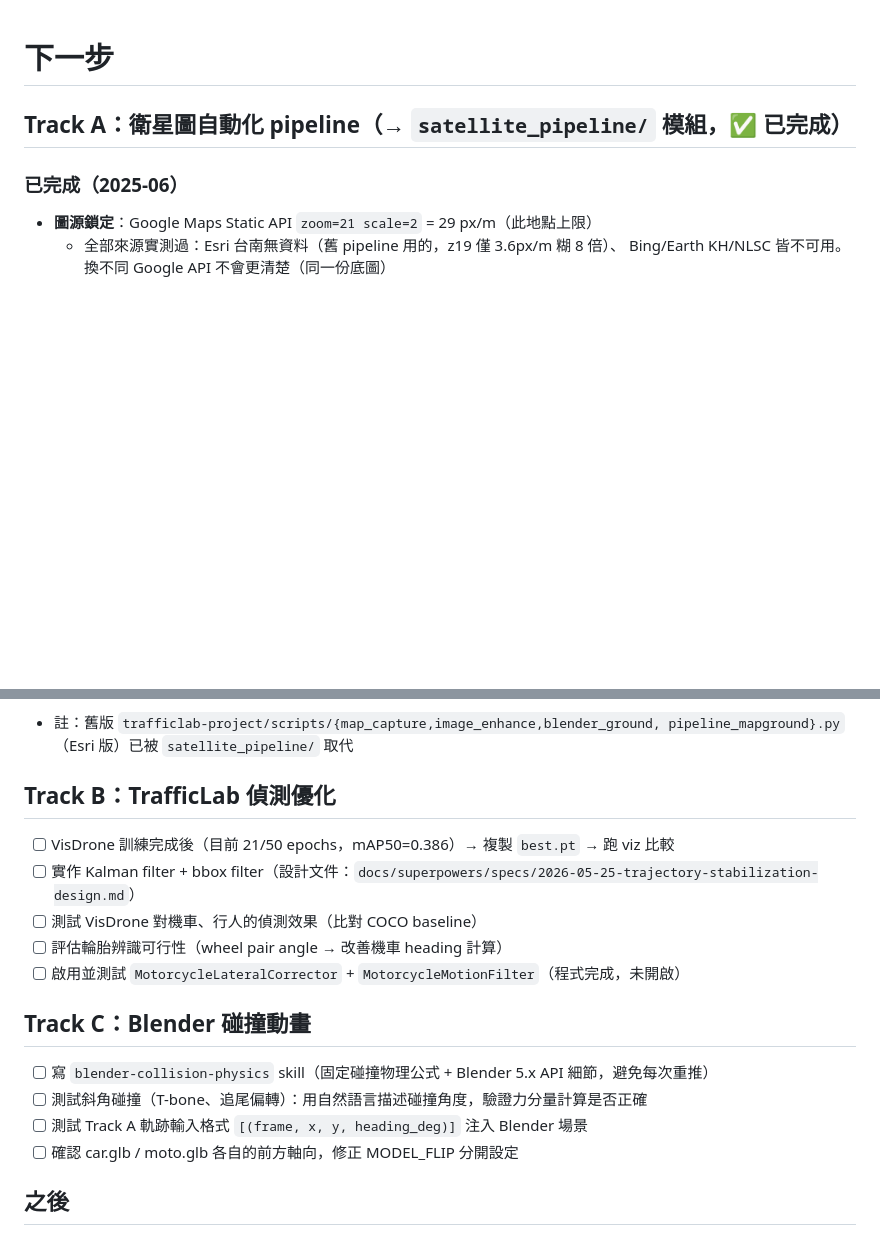
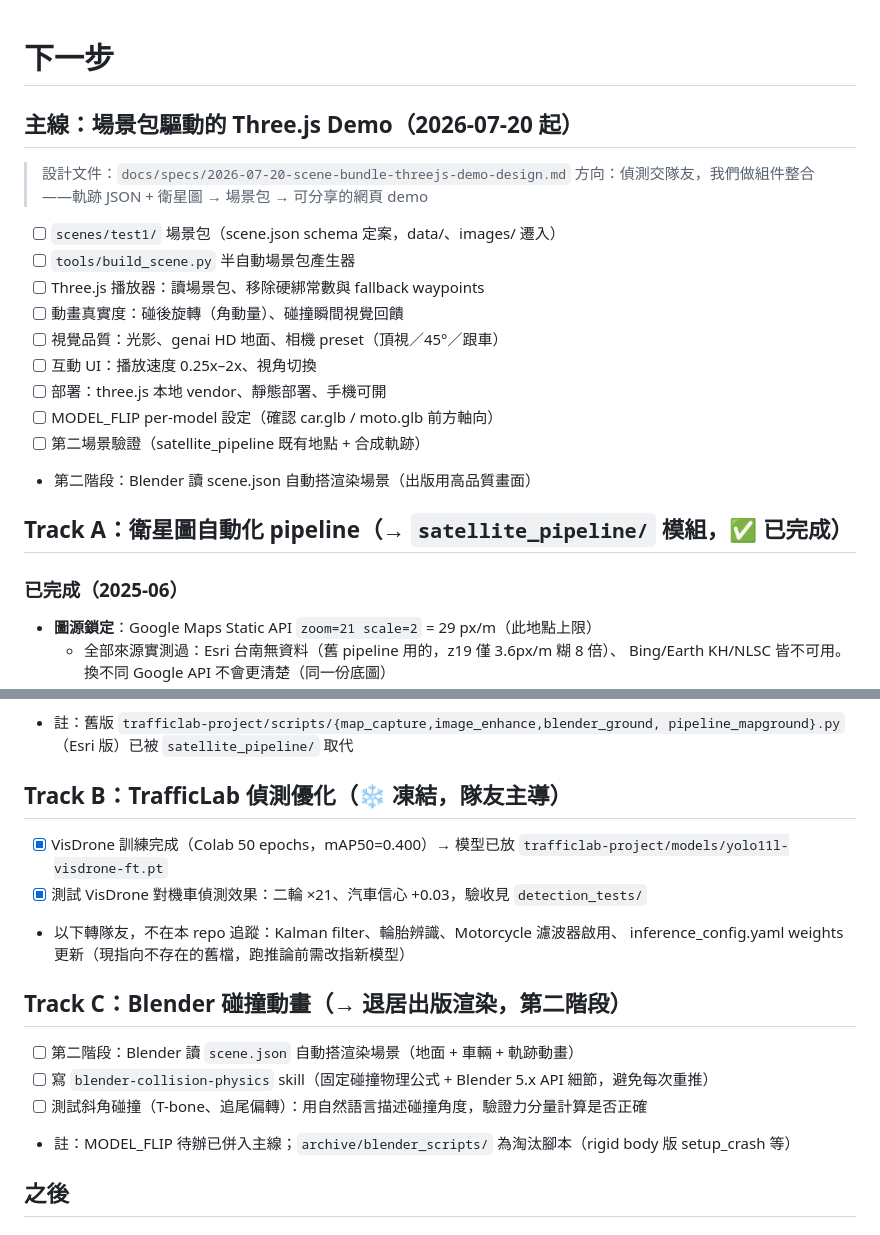
Before and after one commit to weihong931021/car_crush_simulation, a Markdown page: docs/todonext.md, 2 parts joined by grey strips. Drawn GitHub-style; blank space fills up the shorter version.

```diff
--- a/docs/todonext.md
+++ b/docs/todonext.md
@@ -1,4 +1,20 @@
 # 下一步
+
+## 主線：場景包驅動的 Three.js Demo（2026-07-20 起）
+
+> 設計文件：`docs/specs/2026-07-20-scene-bundle-threejs-demo-design.md`
+> 方向：偵測交隊友，我們做組件整合——軌跡 JSON + 衛星圖 → 場景包 → 可分享的網頁 demo
+
+- [ ] `scenes/test1/` 場景包（scene.json schema 定案，data/、images/ 遷入）
+- [ ] `tools/build_scene.py` 半自動場景包產生器
+- [ ] Three.js 播放器：讀場景包、移除硬綁常數與 fallback waypoints
+- [ ] 動畫真實度：碰後旋轉（角動量）、碰撞瞬間視覺回饋
+- [ ] 視覺品質：光影、genai HD 地面、相機 preset（頂視／45°／跟車）
+- [ ] 互動 UI：播放速度 0.25x–2x、視角切換
+- [ ] 部署：three.js 本地 vendor、靜態部署、手機可開
+- [ ] MODEL_FLIP per-model 設定（確認 car.glb / moto.glb 前方軸向）
+- [ ] 第二場景驗證（satellite_pipeline 既有地點 + 合成軌跡）
+- 第二階段：Blender 讀 scene.json 自動搭渲染場景（出版用高品質畫面）
 
 ## Track A：衛星圖自動化 pipeline（→ `satellite_pipeline/` 模組，✅ 已完成）
 
@@ -27,20 +43,19 @@
 - 註：舊版 `trafficlab-project/scripts/{map_capture,image_enhance,blender_ground,
   pipeline_mapground}.py`（Esri 版）已被 `satellite_pipeline/` 取代
 
-## Track B：TrafficLab 偵測優化
+## Track B：TrafficLab 偵測優化（❄️ 凍結，隊友主導）
 
-- [ ] VisDrone 訓練完成後（目前 21/50 epochs，mAP50=0.386）→ 複製 `best.pt` → 跑 viz 比較
-- [ ] 實作 Kalman filter + bbox filter（設計文件：`docs/superpowers/specs/2026-05-25-trajectory-stabilization-design.md`）
-- [ ] 測試 VisDrone 對機車、行人的偵測效果（比對 COCO baseline）
-- [ ] 評估輪胎辨識可行性（wheel pair angle → 改善機車 heading 計算）
-- [ ] 啟用並測試 `MotorcycleLateralCorrector` + `MotorcycleMotionFilter`（程式完成，未開啟）
+- [x] VisDrone 訓練完成（Colab 50 epochs，mAP50=0.400）→ 模型已放 `trafficlab-project/models/yolo11l-visdrone-ft.pt`
+- [x] 測試 VisDrone 對機車偵測效果：二輪 ×21、汽車信心 +0.03，驗收見 `detection_tests/`
+- 以下轉隊友，不在本 repo 追蹤：Kalman filter、輪胎辨識、Motorcycle 濾波器啟用、
+  inference_config.yaml weights 更新（現指向不存在的舊檔，跑推論前需改指新模型）
 
-## Track C：Blender 碰撞動畫
+## Track C：Blender 碰撞動畫（→ 退居出版渲染，第二階段）
 
+- [ ] 第二階段：Blender 讀 `scene.json` 自動搭渲染場景（地面 + 車輛 + 軌跡動畫）
 - [ ] 寫 `blender-collision-physics` skill（固定碰撞物理公式 + Blender 5.x API 細節，避免每次重推）
 - [ ] 測試斜角碰撞（T-bone、追尾偏轉）：用自然語言描述碰撞角度，驗證力分量計算是否正確
-- [ ] 測試 Track A 軌跡輸入格式 `[(frame, x, y, heading_deg)]` 注入 Blender 場景
-- [ ] 確認 car.glb / moto.glb 各自的前方軸向，修正 MODEL_FLIP 分開設定
+- 註：MODEL_FLIP 待辦已併入主線；`archive/blender_scripts/` 為淘汰腳本（rigid body 版 setup_crash 等）
 
 ## 之後
 
```
Also changed, not shown: CLAUDE.md (+73 -48 lines), docs/specs/2026-07-20-scene-bundle-threejs-demo-design.md (added, +127 -0 lines).
